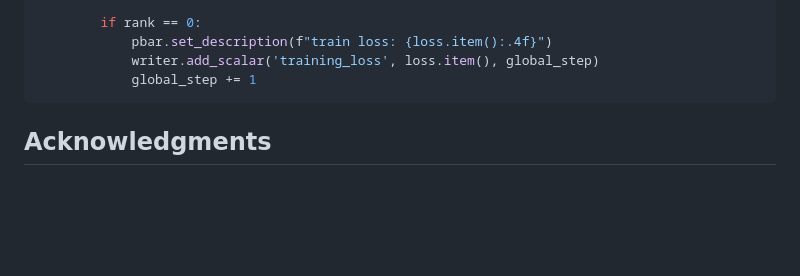
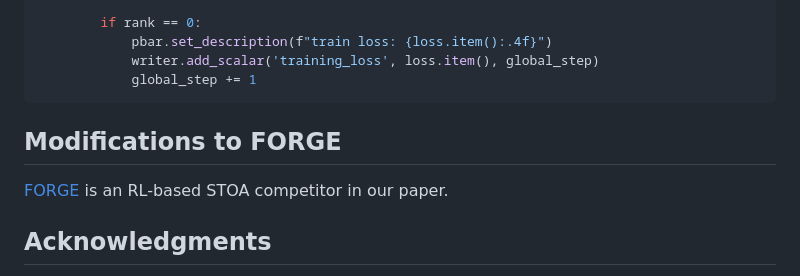
Before and after one commit to yorklyb/SI-Diff, a Markdown page: README.md, the part around the change. GitHub-like rendering; blank space fills up the shorter version.

````diff
--- a/README.md
+++ b/README.md
@@ -98,6 +98,8 @@ for ep in range(n_epoch):
             writer.add_scalar('training_loss', loss.item(), global_step)
             global_step += 1
 ```
+## Modifications to FORGE
+[FORGE](https://noseworm.github.io/forge/) is an RL-based STOA competitor in our paper.
 
 ## Acknowledgments
 Parts of this project page were adopted from the [Nerfies](https://nerfies.github.io/) page.
````
